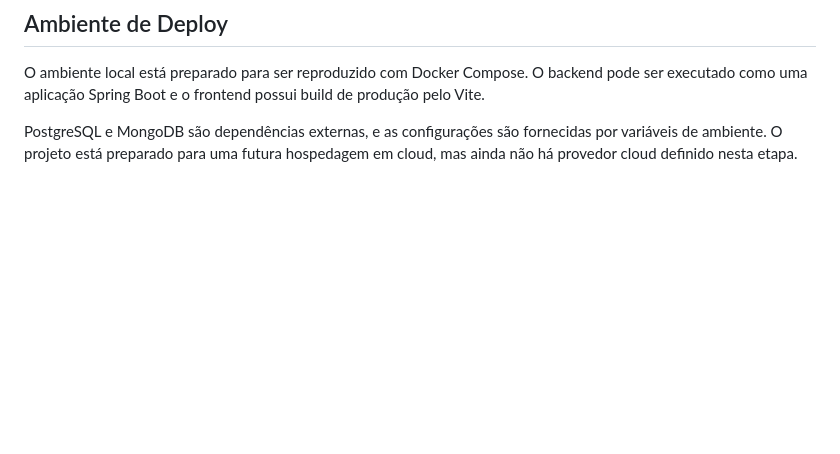
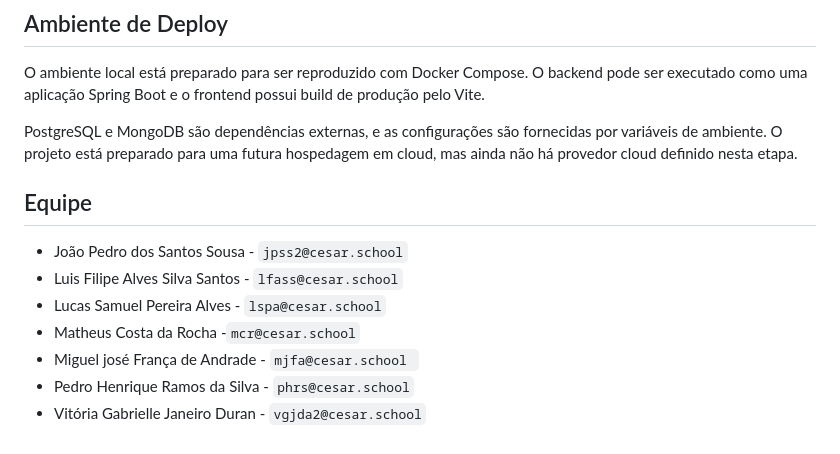
Before and after one commit to Migue1Andrade/wxn-chatbot, a Markdown page: README.md, the part around the change. Rendered like a GitHub page; blank space fills up the shorter version.

Commit message:
Update README.md
Added team members with their email addresses.

```diff
--- a/README.md
+++ b/README.md
@@ -158,3 +158,12 @@ O build do frontend é gerado em `frontend/dist/`.
 O ambiente local está preparado para ser reproduzido com Docker Compose. O backend pode ser executado como uma aplicação Spring Boot e o frontend possui build de produção pelo Vite.
 
 PostgreSQL e MongoDB são dependências externas, e as configurações são fornecidas por variáveis de ambiente. O projeto está preparado para uma futura hospedagem em cloud, mas ainda não há provedor cloud definido nesta etapa.
+
+## Equipe
+- João Pedro dos Santos Sousa - `jpss2@cesar.school`
+- Luis Filipe Alves Silva Santos - `lfass@cesar.school`
+- Lucas Samuel Pereira Alves - `lspa@cesar.school`
+- Matheus Costa da Rocha -`mcr@cesar.school`
+- Miguel josé França de Andrade - `mjfa@cesar.school `
+- Pedro Henrique Ramos da Silva - `phrs@cesar.school`
+- Vitória Gabrielle Janeiro Duran - `vgjda2@cesar.school`
```
